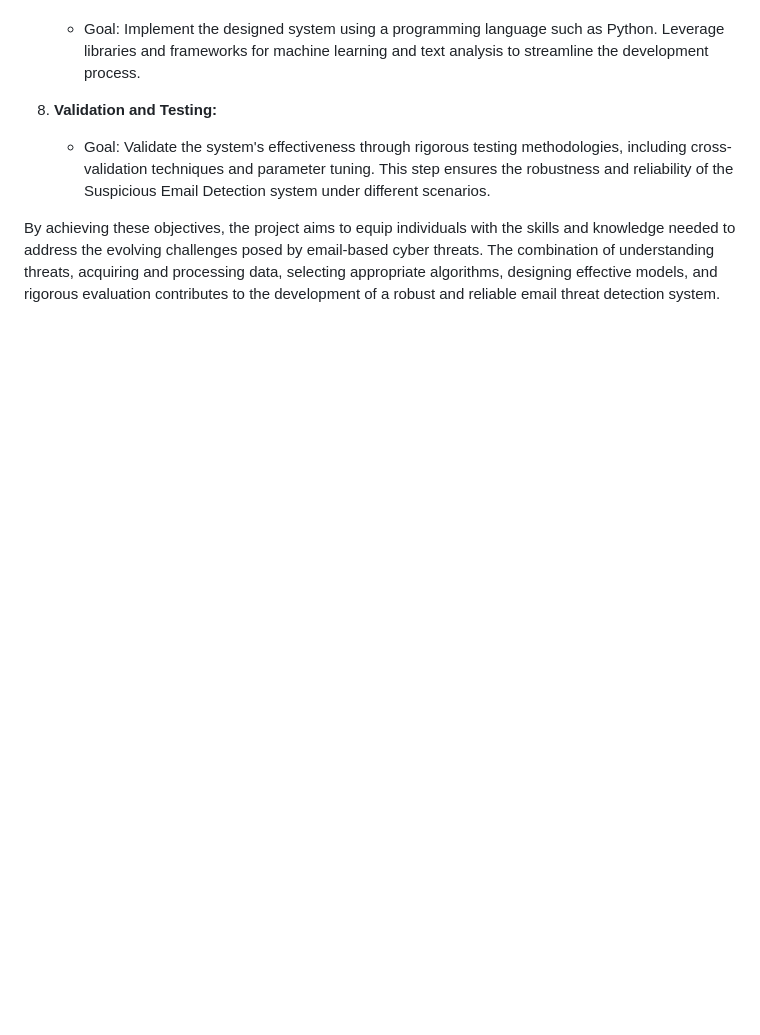
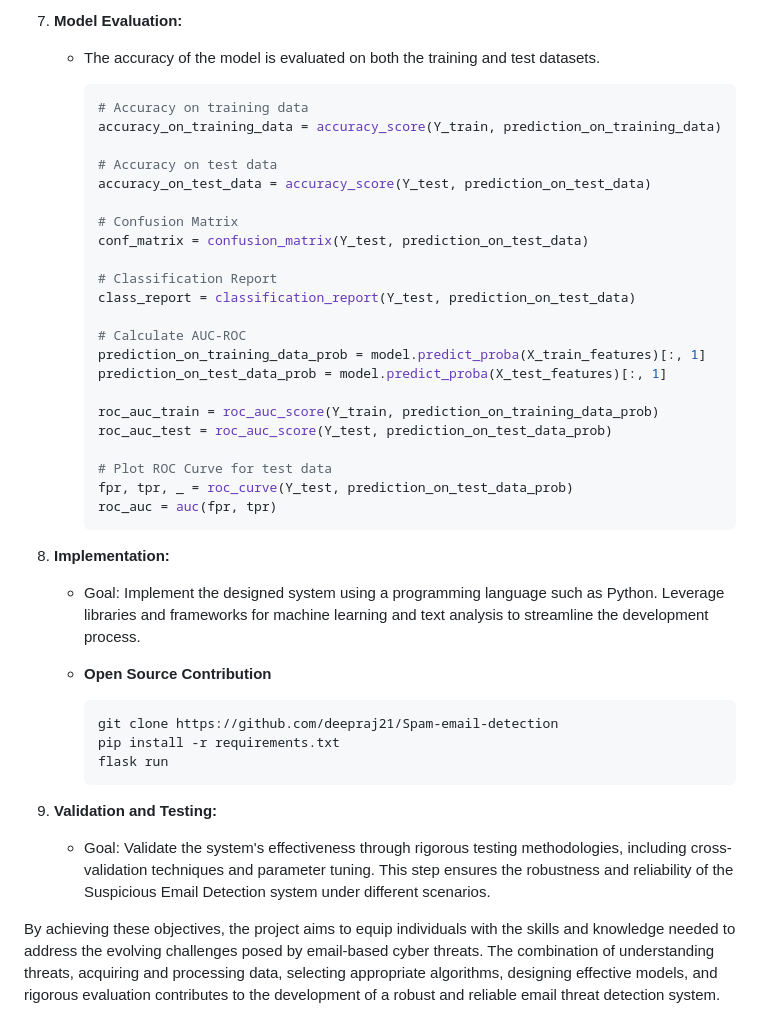
Before and after one commit to deepraj21/Spam-email-detection, a Markdown page: README.md, the part around the change printed below. Drawn GitHub-style; blank space fills up the shorter version.

````diff
--- a/README.md
+++ b/README.md
@@ -41,6 +60,42 @@ In today's interconnected world, email remains one of the primary communication
+7. **Model Evaluation:**
+   - The accuracy of the model is evaluated on both the training and test datasets.
+
+      ```python
+      # Accuracy on training data
+      accuracy_on_training_data = accuracy_score(Y_train, prediction_on_training_data)
+
+      # Accuracy on test data
+      accuracy_on_test_data = accuracy_score(Y_test, prediction_on_test_data)
+
+      # Confusion Matrix
+      conf_matrix = confusion_matrix(Y_test, prediction_on_test_data)
+
+      # Classification Report
+      class_report = classification_report(Y_test, prediction_on_test_data)
+
+      # Calculate AUC-ROC
+      prediction_on_training_data_prob = model.predict_proba(X_train_features)[:, 1]
+      prediction_on_test_data_prob = model.predict_proba(X_test_features)[:, 1]
+
+      roc_auc_train = roc_auc_score(Y_train, prediction_on_training_data_prob)
+      roc_auc_test = roc_auc_score(Y_test, prediction_on_test_data_prob)
+
+      # Plot ROC Curve for test data
+      fpr, tpr, _ = roc_curve(Y_test, prediction_on_test_data_prob)
+      roc_auc = auc(fpr, tpr)
+      ```
+8. **Implementation:**
    - Goal: Implement the designed system using a programming language such as Python. Leverage libraries and frameworks for machine learning and text analysis to streamline the development process.
+   - **Open Source Contribution**
 
-8. **Validation and Testing:**
+     ```python
+     git clone https://github.com/deepraj21/Spam-email-detection
+     pip install -r requirements.txt
+     flask run
+     ```
+
+
+9. **Validation and Testing:**
    - Goal: Validate the system's effectiveness through rigorous testing methodologies, including cross-validation techniques and parameter tuning. This step ensures the robustness and reliability of the Suspicious Email Detection system under different scenarios.
 
 By achieving these objectives, the project aims to equip individuals with the skills and knowledge needed to address the evolving challenges posed by email-based cyber threats. The combination of understanding threats, acquiring and processing data, selecting appropriate algorithms, designing effective models, and rigorous evaluation contributes to the development of a robust and reliable email threat detection system.
````
Also changed, not shown: other parts of README.md (+32 -13 lines).
